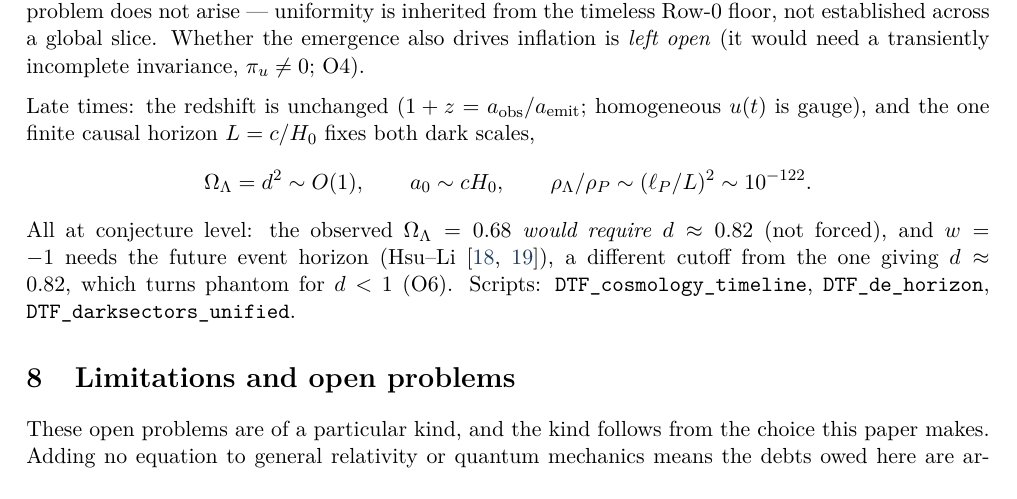
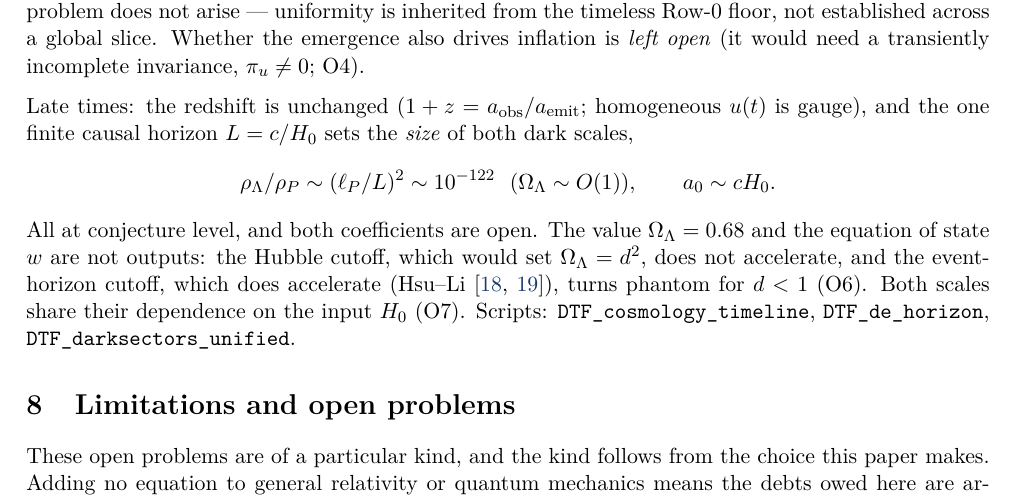
Before and after one commit to billd-dtf/Distorted-Time-Framework, a LaTeX paper (Papers/DTF_OnePrimitive_v1.tex): part of page 16 of 25, cut so that both start at the same text. Compiled offline with pdfLaTeX.

Commit message:
Paper late-times: drop Omega_Lambda=d^2 as a headline result; claim only the horizon scale
Co-Authored-By: Claude Opus 5.5 <noreply@anthropic.com>
Claude-Session: https://claude.ai/code/session_01Mn89DMVvVChNWMH6GR3CZo

```diff
--- a/Papers/DTF_OnePrimitive_v1.tex
+++ b/Papers/DTF_OnePrimitive_v1.tex
@@ -711,10 +711,12 @@ Whether the emergence also drives inflation is \emph{left open} (it would need a
 invariance, $\pi_u\neq0$; O4).
 
 Late times: the redshift is unchanged ($1+z=a_{\rm obs}/a_{\rm emit}$; homogeneous $u(t)$ is gauge), and the
-one finite causal horizon $L=c/H_0$ fixes both dark scales,
-\[ \Omega_\Lambda=d^2\sim O(1), \qquad a_0\sim cH_0, \qquad \rho_\Lambda/\rho_P\sim(\ell_P/L)^2\sim10^{-122} . \]
-All at conjecture level: the observed $\Omega_\Lambda=0.68$ \emph{would require} $d\approx0.82$ (not forced),
-and $w=-1$ needs the future event horizon (Hsu--Li~\cite{Hsu2004,Li2004}), a different cutoff from the one giving $d\approx0.82$, which turns phantom for $d<1$ (O6). Scripts:
+one finite causal horizon $L=c/H_0$ sets the \emph{size} of both dark scales,
+\[ \rho_\Lambda/\rho_P\sim(\ell_P/L)^2\sim10^{-122}\ \ (\Omega_\Lambda\sim O(1)), \qquad a_0\sim cH_0 . \]
+All at conjecture level, and both coefficients are open. The value $\Omega_\Lambda=0.68$ and the equation of state
+$w$ are not outputs: the Hubble cutoff, which would set $\Omega_\Lambda=d^2$, does not accelerate, and the
+event-horizon cutoff, which does accelerate (Hsu--Li~\cite{Hsu2004,Li2004}), turns phantom for $d<1$ (O6). Both
+scales share their dependence on the input $H_0$ (O7). Scripts:
 \texttt{DTF\_cosmology\_timeline}, \texttt{DTF\_de\_horizon}, \texttt{DTF\_darksectors\_unified}.
 
 %======================================================================
```
